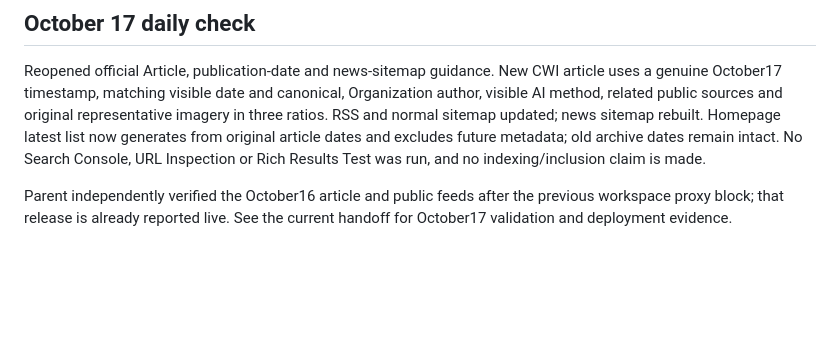
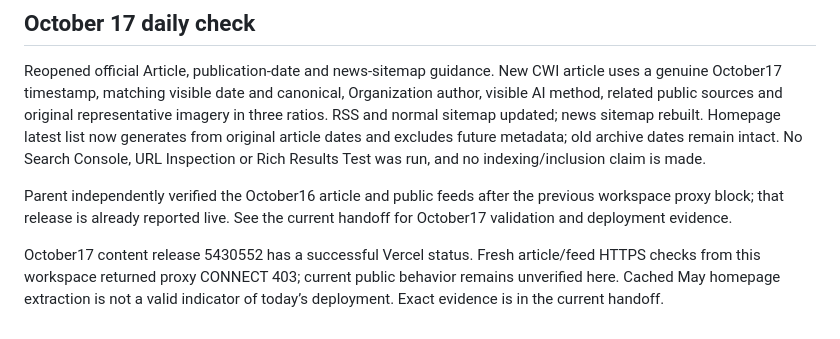
Before and after one commit to Mangomangoman1/Idaho-Tech-Blog, a Markdown page: docs/editorial/GOOGLE-AUDIT.md, the part around the change. Drawn GitHub-style; blank space fills up the shorter version.

```diff
--- a/docs/editorial/GOOGLE-AUDIT.md
+++ b/docs/editorial/GOOGLE-AUDIT.md
@@ -56,3 +56,8 @@ URL Inspection or Rich Results Test was run, and no indexing/inclusion claim is
 Parent independently verified the October16 article and public feeds after the
 previous workspace proxy block; that release is already reported live. See the
 current handoff for October17 validation and deployment evidence.
+
+October17 content release 5430552 has a successful Vercel status. Fresh article/feed
+HTTPS checks from this workspace returned proxy CONNECT 403; current public
+behavior remains unverified here. Cached May homepage extraction is not a valid
+indicator of today’s deployment. Exact evidence is in the current handoff.
```
Also changed, not shown: docs/editorial/HANDOFF.md (+29 -7 lines).
